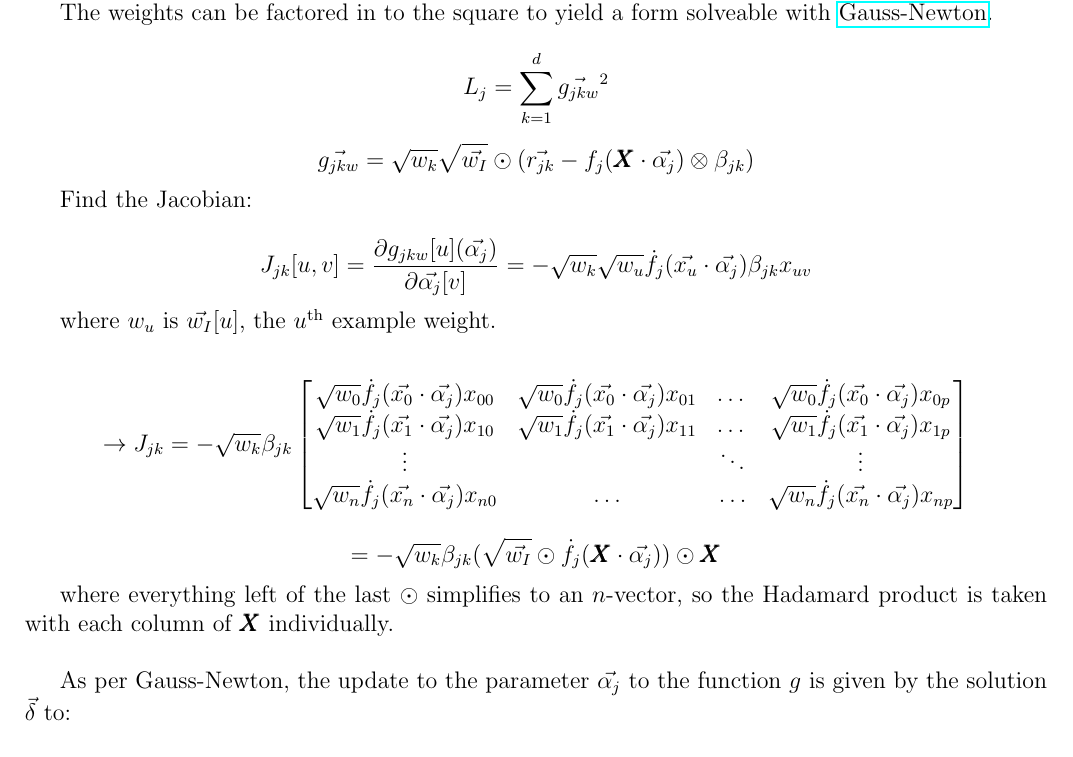
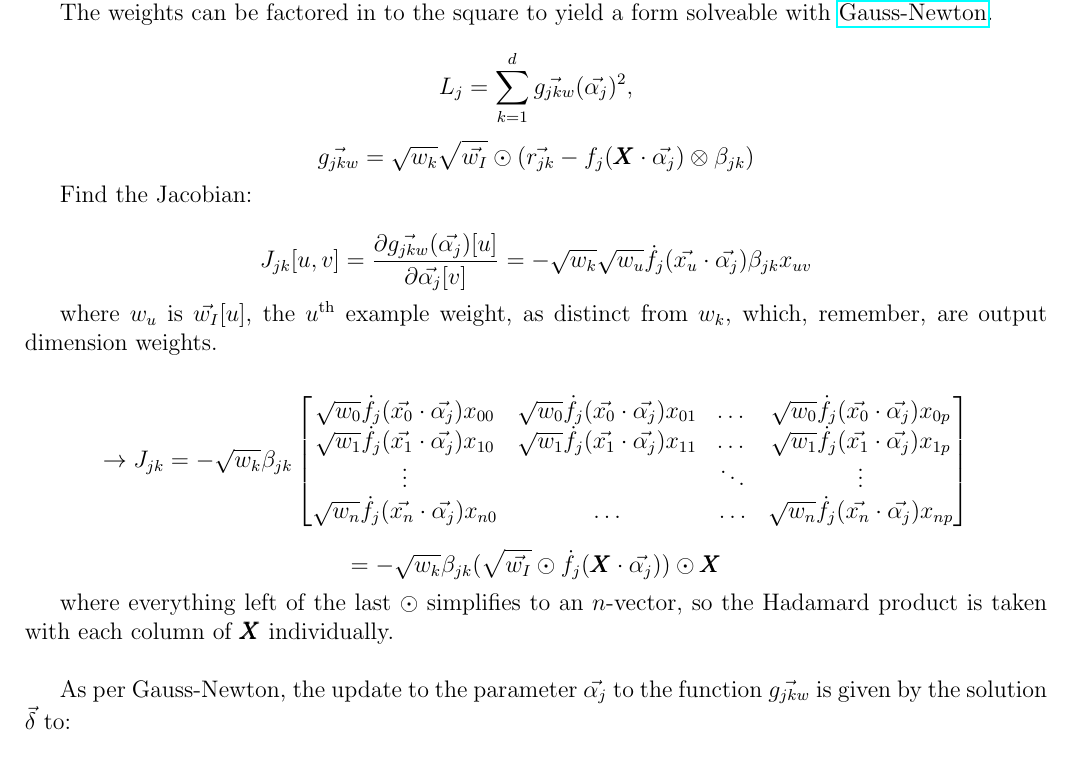
Before and after one commit to pavelkomarov/projection-pursuit, a LaTeX document (doc/math.tex): part of page 6 of 9, cut so that both start at the same text. Compiled offline with pdfLaTeX.

Commit message:
Update math.tex

```diff
--- a/doc/math.tex
+++ b/doc/math.tex
@@ -217,15 +217,15 @@ where $\vec{r_{jk}}$ is the $n$-vector formed by stacking $r_{ijk} \forall i$ to
 
 The weights can be factored in to the square to yield a form solveable with \href{https://en.wikipedia.org/wiki/Gauss%E2%80%93Newton_algorithm#Description}{Gauss-Newton}.
 
-$$L_j = \sum_{k=1}^d \vec{g_{jkw}}^2$$
+$$L_j = \sum_{k=1}^d \vec{g_{jkw}}(\vec{\alpha_j})^2,$$
 
 $$\vec{g_{jkw}} = \sqrt{w_k} \sqrt{\vec{w_I}} \odot (\vec{r_{jk}} - f_j(\pmb{X} \cdot \vec{\alpha_j}) \otimes \beta_{jk})$$
 
 Find the Jacobian:
 
-$$J_{jk}[u,v] = \frac{\partial g_{jkw}[u](\vec{\alpha_j})}{\partial \vec{\alpha_j}[v]} = -\sqrt{w_k} \sqrt{w_u} \dot{f_j}(\vec{x_u} \cdot \vec{\alpha_j}) \beta_{jk} x_{uv}$$
+$$J_{jk}[u,v] = \frac{\partial \vec{g_{jkw}}(\vec{\alpha_j})[u]}{\partial \vec{\alpha_j}[v]} = -\sqrt{w_k} \sqrt{w_u} \dot{f_j}(\vec{x_u} \cdot \vec{\alpha_j}) \beta_{jk} x_{uv}$$
 
-where $w_u$ is $\vec{w_I}[u]$, the $u$\textsuperscript{th} example weight.
+where $w_u$ is $\vec{w_I}[u]$, the $u$\textsuperscript{th} example weight, as distinct from $w_k$, which, remember, are output dimension weights.
 
 \[
 \rightarrow J_{jk} = -\sqrt{w_k} \beta_{jk}
@@ -241,7 +241,7 @@ $$= -\sqrt{w_k} \beta_{jk} (\sqrt{\vec{w_I}} \odot \dot{f_j}(\pmb{X} \cdot \vec{
 
 where everything left of the last $\odot$ simplifies to an $n$-vector, so the Hadamard product is taken with each column of $\pmb{X}$ individually.\newline
 
-As per Gauss-Newton, the update to the parameter $\vec{\alpha_j}$ to the function $g$ is given by the solution $\vec{\delta}$ to:
+As per Gauss-Newton, the update to the parameter $\vec{\alpha_j}$ to the function $\vec{g_{jkw}}$ is given by the solution $\vec{\delta}$ to:
 
 $$\left[ \sum_{k=1}^d J_{jk}^T J_{jk} \right] \vec{\delta} = \sum_{k=1}^d J_{jk}^T \vec{g_{jkw}}$$
 
```
